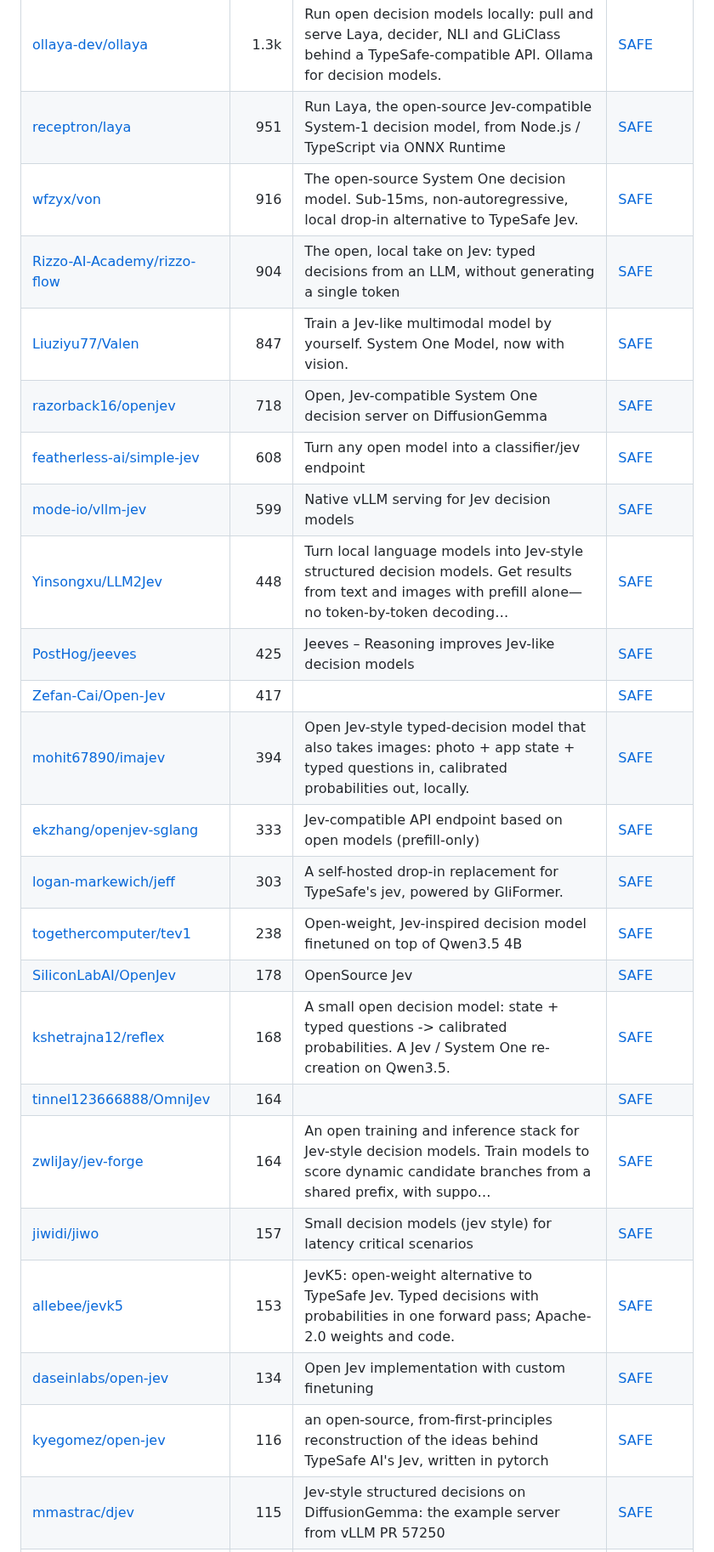
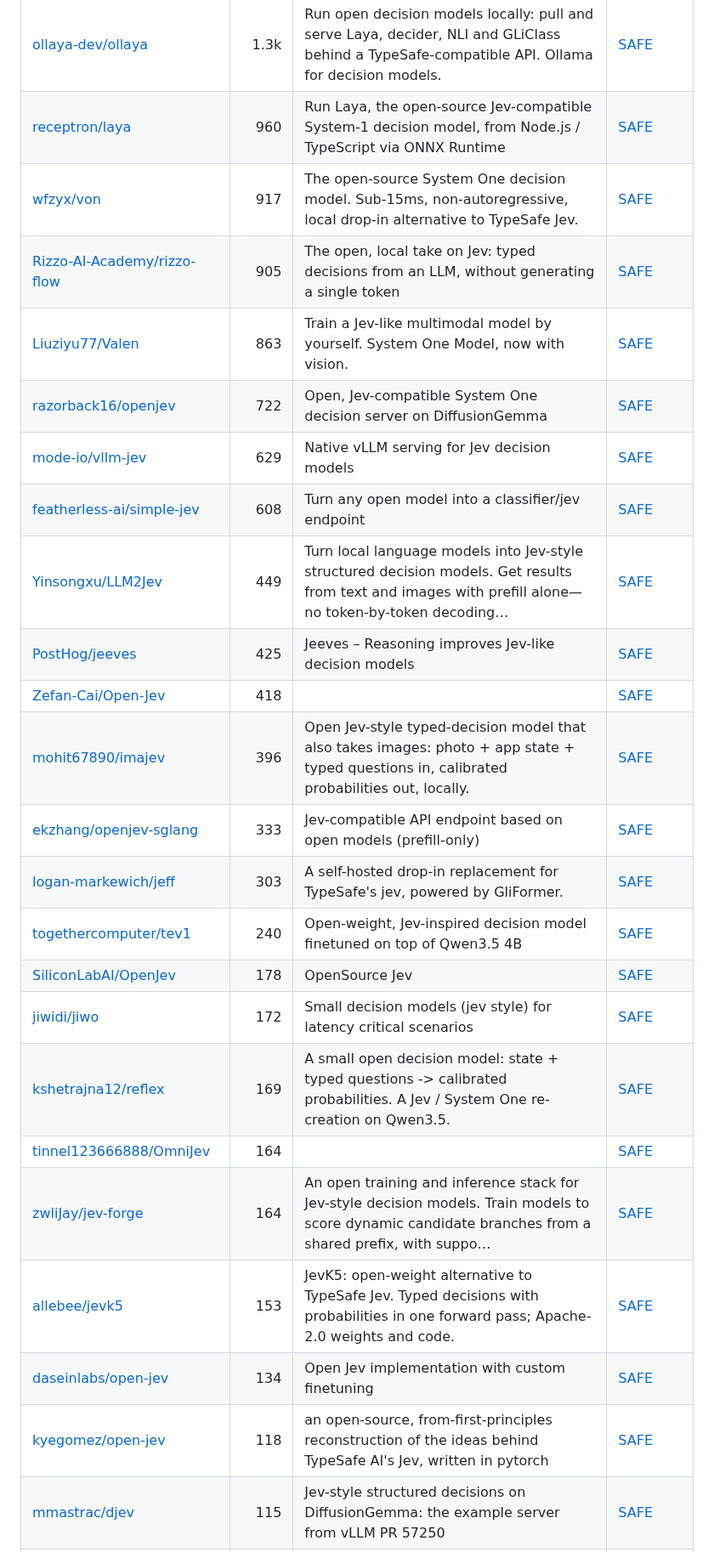
Before and after one commit to zhuyansen/awesome-typesafe-jev, a Markdown page: README.md, the part around one of its changes. Shown at 85% size. Rendered like a GitHub page.

```diff
--- a/README.md
+++ b/README.md
@@ -187,28 +187,28 @@ On 2026-10-11 we took 12 of these projects that call the hosted Jev API and gave
 | [TianyuCodings/NanoJev](https://github.com/TianyuCodings/NanoJev) | 2.6k | A nano replica of Jev: parallel decisions, dynamic candidates, and an end-to-end training pipeline. | [SAFE](https://agentskillshub.top/skill/TianyuCodings/NanoJev/?utm_source=github&utm_medium=awesome-list) |
 | [vinnylarouge/jevlike](https://github.com/vinnylarouge/jevlike) | 1.4k |  | [SAFE](https://agentskillshub.top/skill/vinnylarouge/jevlike/?utm_source=github&utm_medium=awesome-list) |
 | [ollaya-dev/ollaya](https://github.com/ollaya-dev/ollaya) | 1.3k | Run open decision models locally: pull and serve Laya, decider, NLI and GLiClass behind a TypeSafe-compatible API. Ollama for decision models. | [SAFE](https://agentskillshub.top/skill/ollaya-dev/ollaya/?utm_source=github&utm_medium=awesome-list) |
-| [receptron/laya](https://github.com/receptron/laya) | 951 | Run Laya, the open-source Jev-compatible System-1 decision model, from Node.js / TypeScript via ONNX Runtime | [SAFE](https://agentskillshub.top/skill/receptron/laya/?utm_source=github&utm_medium=awesome-list) |
-| [wfzyx/von](https://github.com/wfzyx/von) | 916 | The open-source System One decision model. Sub-15ms, non-autoregressive, local drop-in alternative to TypeSafe Jev. | [SAFE](https://agentskillshub.top/skill/wfzyx/von/?utm_source=github&utm_medium=awesome-list) |
-| [Rizzo-AI-Academy/rizzo-flow](https://github.com/Rizzo-AI-Academy/rizzo-flow) | 904 | The open, local take on Jev: typed decisions from an LLM, without generating a single token | [SAFE](https://agentskillshub.top/skill/Rizzo-AI-Academy/rizzo-flow/?utm_source=github&utm_medium=awesome-list) |
-| [Liuziyu77/Valen](https://github.com/Liuziyu77/Valen) | 847 | Train a Jev-like multimodal model by yourself. System One Model, now with vision. | [SAFE](https://agentskillshub.top/skill/Liuziyu77/Valen/?utm_source=github&utm_medium=awesome-list) |
-| [razorback16/openjev](https://github.com/razorback16/openjev) | 718 | Open, Jev-compatible System One decision server on DiffusionGemma | [SAFE](https://agentskillshub.top/skill/razorback16/openjev/?utm_source=github&utm_medium=awesome-list) |
+| [receptron/laya](https://github.com/receptron/laya) | 960 | Run Laya, the open-source Jev-compatible System-1 decision model, from Node.js / TypeScript via ONNX Runtime | [SAFE](https://agentskillshub.top/skill/receptron/laya/?utm_source=github&utm_medium=awesome-list) |
+| [wfzyx/von](https://github.com/wfzyx/von) | 917 | The open-source System One decision model. Sub-15ms, non-autoregressive, local drop-in alternative to TypeSafe Jev. | [SAFE](https://agentskillshub.top/skill/wfzyx/von/?utm_source=github&utm_medium=awesome-list) |
+| [Rizzo-AI-Academy/rizzo-flow](https://github.com/Rizzo-AI-Academy/rizzo-flow) | 905 | The open, local take on Jev: typed decisions from an LLM, without generating a single token | [SAFE](https://agentskillshub.top/skill/Rizzo-AI-Academy/rizzo-flow/?utm_source=github&utm_medium=awesome-list) |
+| [Liuziyu77/Valen](https://github.com/Liuziyu77/Valen) | 863 | Train a Jev-like multimodal model by yourself. System One Model, now with vision. | [SAFE](https://agentskillshub.top/skill/Liuziyu77/Valen/?utm_source=github&utm_medium=awesome-list) |
+| [razorback16/openjev](https://github.com/razorback16/openjev) | 722 | Open, Jev-compatible System One decision server on DiffusionGemma | [SAFE](https://agentskillshub.top/skill/razorback16/openjev/?utm_source=github&utm_medium=awesome-list) |
+| [mode-io/vllm-jev](https://github.com/mode-io/vllm-jev) | 629 | Native vLLM serving for Jev decision models | [SAFE](https://agentskillshub.top/skill/mode-io/vllm-jev/?utm_source=github&utm_medium=awesome-list) |
 | [featherless-ai/simple-jev](https://github.com/featherless-ai/simple-jev) | 608 | Turn any open model into a classifier/jev endpoint | [SAFE](https://agentskillshub.top/skill/featherless-ai/simple-jev/?utm_source=github&utm_medium=awesome-list) |
-| [mode-io/vllm-jev](https://github.com/mode-io/vllm-jev) | 599 | Native vLLM serving for Jev decision models | [SAFE](https://agentskillshub.top/skill/mode-io/vllm-jev/?utm_source=github&utm_medium=awesome-list) |
-| [Yinsongxu/LLM2Jev](https://github.com/Yinsongxu/LLM2Jev) | 448 | Turn local language models into Jev-style structured decision models. Get results from text and images with prefill alone—no token-by-token decoding… | [SAFE](https://agentskillshub.top/skill/Yinsongxu/LLM2Jev/?utm_source=github&utm_medium=awesome-list) |
+| [Yinsongxu/LLM2Jev](https://github.com/Yinsongxu/LLM2Jev) | 449 | Turn local language models into Jev-style structured decision models. Get results from text and images with prefill alone—no token-by-token decoding… | [SAFE](https://agentskillshub.top/skill/Yinsongxu/LLM2Jev/?utm_source=github&utm_medium=awesome-list) |
 | [PostHog/jeeves](https://github.com/PostHog/jeeves) | 425 | Jeeves – Reasoning improves Jev-like decision models | [SAFE](https://agentskillshub.top/skill/PostHog/jeeves/?utm_source=github&utm_medium=awesome-list) |
-| [Zefan-Cai/Open-Jev](https://github.com/Zefan-Cai/Open-Jev) | 417 |  | [SAFE](https://agentskillshub.top/skill/Zefan-Cai/Open-Jev/?utm_source=github&utm_medium=awesome-list) |
-| [mohit67890/imajev](https://github.com/mohit67890/imajev) | 394 | Open Jev-style typed-decision model that also takes images: photo + app state + typed questions in, calibrated probabilities out, locally. | [SAFE](https://agentskillshub.top/skill/mohit67890/imajev/?utm_source=github&utm_medium=awesome-list) |
+| [Zefan-Cai/Open-Jev](https://github.com/Zefan-Cai/Open-Jev) | 418 |  | [SAFE](https://agentskillshub.top/skill/Zefan-Cai/Open-Jev/?utm_source=github&utm_medium=awesome-list) |
+| [mohit67890/imajev](https://github.com/mohit67890/imajev) | 396 | Open Jev-style typed-decision model that also takes images: photo + app state + typed questions in, calibrated probabilities out, locally. | [SAFE](https://agentskillshub.top/skill/mohit67890/imajev/?utm_source=github&utm_medium=awesome-list) |
 | [ekzhang/openjev-sglang](https://github.com/ekzhang/openjev-sglang) | 333 | Jev-compatible API endpoint based on open models (prefill-only) | [SAFE](https://agentskillshub.top/skill/ekzhang/openjev-sglang/?utm_source=github&utm_medium=awesome-list) |
 | [logan-markewich/jeff](https://github.com/logan-markewich/jeff) | 303 | A self-hosted drop-in replacement for TypeSafe's jev, powered by GliFormer. | [SAFE](https://agentskillshub.top/skill/logan-markewich/jeff/?utm_source=github&utm_medium=awesome-list) |
-| [togethercomputer/tev1](https://github.com/togethercomputer/tev1) | 238 | Open-weight, Jev-inspired decision model finetuned on top of Qwen3.5 4B | [SAFE](https://agentskillshub.top/skill/togethercomputer/tev1/?utm_source=github&utm_medium=awesome-list) |
+| [togethercomputer/tev1](https://github.com/togethercomputer/tev1) | 240 | Open-weight, Jev-inspired decision model finetuned on top of Qwen3.5 4B | [SAFE](https://agentskillshub.top/skill/togethercomputer/tev1/?utm_source=github&utm_medium=awesome-list) |
 | [SiliconLabAI/OpenJev](https://github.com/SiliconLabAI/OpenJev) | 178 | OpenSource Jev | [SAFE](https://agentskillshub.top/skill/SiliconLabAI/OpenJev/?utm_source=github&utm_medium=awesome-list) |
-| [kshetrajna12/reflex](https://github.com/kshetrajna12/reflex) | 168 | A small open decision model: state + typed questions -> calibrated probabilities. A Jev / System One re-creation on Qwen3.5. | [SAFE](https://agentskillshub.top/skill/kshetrajna12/reflex/?utm_source=github&utm_medium=awesome-list) |
+| [jiwidi/jiwo](https://github.com/jiwidi/jiwo) | 172 | Small decision models (jev style) for latency critical scenarios | [SAFE](https://agentskillshub.top/skill/jiwidi/jiwo/?utm_source=github&utm_medium=awesome-list) |
+| [kshetrajna12/reflex](https://github.com/kshetrajna12/reflex) | 169 | A small open decision model: state + typed questions -> calibrated probabilities. A Jev / System One re-creation on Qwen3.5. | [SAFE](https://agentskillshub.top/skill/kshetrajna12/reflex/?utm_source=github&utm_medium=awesome-list) |
 | [tinnel123666888/OmniJev](https://github.com/tinnel123666888/OmniJev) | 164 |  | [SAFE](https://agentskillshub.top/skill/tinnel123666888/OmniJev/?utm_source=github&utm_medium=awesome-list) |
 | [zwliJay/jev-forge](https://github.com/zwliJay/jev-forge) | 164 | An open training and inference stack for Jev-style decision models. Train models to score dynamic candidate branches from a shared prefix, with suppo… | [SAFE](https://agentskillshub.top/skill/zwliJay/jev-forge/?utm_source=github&utm_medium=awesome-list) |
-| [jiwidi/jiwo](https://github.com/jiwidi/jiwo) | 157 | Small decision models (jev style) for latency critical scenarios | [SAFE](https://agentskillshub.top/skill/jiwidi/jiwo/?utm_source=github&utm_medium=awesome-list) |
 | [allebee/jevk5](https://github.com/allebee/jevk5) | 153 | JevK5: open-weight alternative to TypeSafe Jev. Typed decisions with probabilities in one forward pass; Apache-2.0 weights and code. | [SAFE](https://agentskillshub.top/skill/allebee/jevk5/?utm_source=github&utm_medium=awesome-list) |
 | [daseinlabs/open-jev](https://github.com/daseinlabs/open-jev) | 134 | Open Jev implementation with custom finetuning | [SAFE](https://agentskillshub.top/skill/daseinlabs/open-jev/?utm_source=github&utm_medium=awesome-list) |
-| [kyegomez/open-jev](https://github.com/kyegomez/open-jev) | 116 | an open-source, from-first-principles reconstruction of the ideas behind TypeSafe AI's Jev, written in pytorch | [SAFE](https://agentskillshub.top/skill/kyegomez/open-jev/?utm_source=github&utm_medium=awesome-list) |
+| [kyegomez/open-jev](https://github.com/kyegomez/open-jev) | 118 | an open-source, from-first-principles reconstruction of the ideas behind TypeSafe AI's Jev, written in pytorch | [SAFE](https://agentskillshub.top/skill/kyegomez/open-jev/?utm_source=github&utm_medium=awesome-list) |
 | [mmastrac/djev](https://github.com/mmastrac/djev) | 115 | Jev-style structured decisions on DiffusionGemma: the example server from vLLM PR 57250 | [SAFE](https://agentskillshub.top/skill/mmastrac/djev/?utm_source=github&utm_medium=awesome-list) |
 | [JunMa11/MedJev](https://github.com/JunMa11/MedJev) | 114 |  | [SAFE](https://agentskillshub.top/skill/JunMa11/MedJev/?utm_source=github&utm_medium=awesome-list) |
 | [Heman10x-NGU/Verdict-open-jev](https://github.com/Heman10x-NGU/Verdict-open-jev) | 110 | Non-autoregressive decision engine on ModernBERT (151M) with calibrated uncertainty (RLCD), TypeSafe AI Jev benchmark audit, and in-browser WebGPU pl… | [SAFE](https://agentskillshub.top/skill/Heman10x-NGU/Verdict-open-jev/?utm_source=github&utm_medium=awesome-list) |
```
Also changed, not shown: other parts of README.md (+63 -62 lines), README.zh-CN.md (+76 -75 lines), assets/previews/NOTICE.md (+1 -0 lines), assets/previews/AgriciDaniel__jev-seo.jpg (added), 2 other files.
